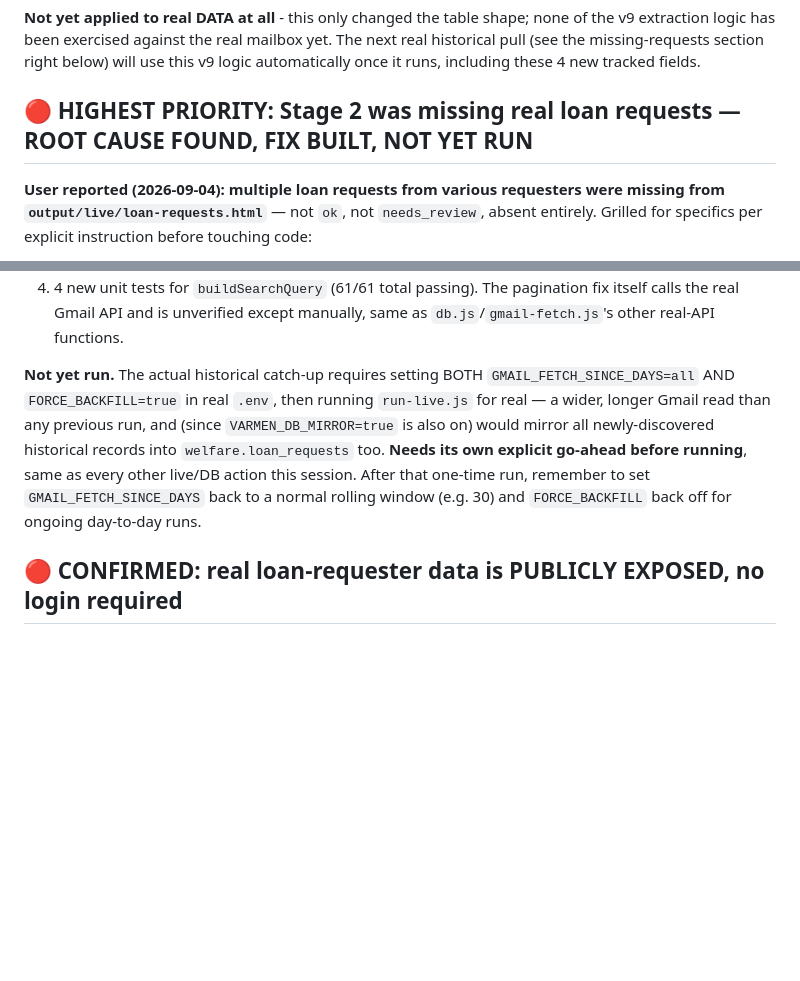
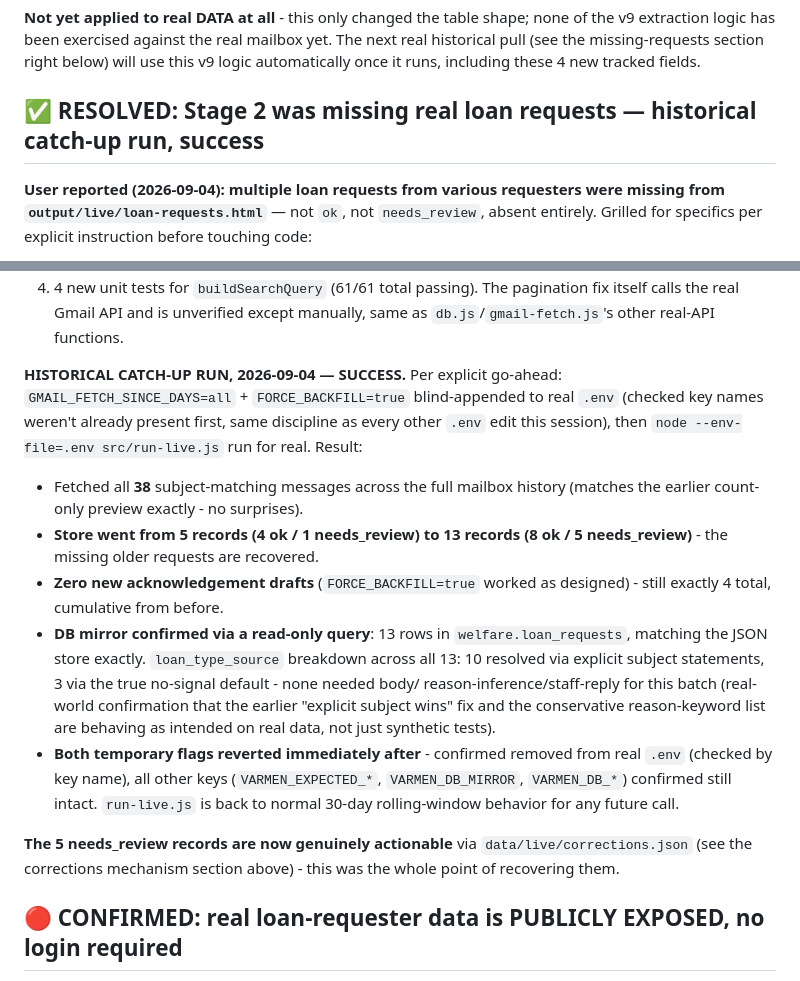
Before and after one commit to sebaperiesdigit-create/PERIES-Daily-task-log-DigitwebLanka, a Markdown page: TASK-09-Varmen-Gmail-MSG-To-HTML/docs/HANDOVER.md, 2 parts joined by grey strips. Drawn GitHub-style; blank space fills up the shorter version.

Commit message:
Task 09: historical catch-up run complete - missing requests recovered
Ran the full-history pull for real: GMAIL_FETCH_SINCE_DAYS=all +
FORCE_BACKFILL=true, fetched all 38 matching messages (matches the earlier
count preview exactly), store went from 5 to 13 records (4->8 ok, 1->5
needs_review) - zero new acknowledgement drafts, as designed. DB mirror
confirmed via read-only query: 13 rows, matching the JSON store, with a
loan_type_source breakdown showing the v9 logic behaving as intended on
real data. Both temporary env flags reverted immediately after and
confirmed removed - future runs are back to normal 30-day behavior.

Co-Authored-By: Claude Sonnet 5 <noreply@anthropic.com>
Claude-Session: https://claude.ai/code/session_01Bhy6QJACrivsn1vFBnZ8hp

```diff
--- a/TASK-09-Varmen-Gmail-MSG-To-HTML/docs/HANDOVER.md
+++ b/TASK-09-Varmen-Gmail-MSG-To-HTML/docs/HANDOVER.md
@@ -78,7 +78,7 @@ mailbox yet. The next real historical pull (see the missing-requests
 section right below) will use this v9 logic automatically once it runs,
 including these 4 new tracked fields.
 
-## 🔴 HIGHEST PRIORITY: Stage 2 was missing real loan requests — ROOT CAUSE FOUND, FIX BUILT, NOT YET RUN
+## ✅ RESOLVED: Stage 2 was missing real loan requests — historical catch-up run, success
 
 **User reported (2026-09-04): multiple loan requests from various
 requesters were missing from `output/live/loan-requests.html`** — not
@@ -116,15 +116,34 @@ dropped the rest too, with no warning. Fixed alongside the date-window fix.
    pagination fix itself calls the real Gmail API and is unverified except
    manually, same as `db.js`/`gmail-fetch.js`'s other real-API functions.
 
-**Not yet run.** The actual historical catch-up requires setting BOTH
-`GMAIL_FETCH_SINCE_DAYS=all` AND `FORCE_BACKFILL=true` in real `.env`,
-then running `run-live.js` for real — a wider, longer Gmail read than any
-previous run, and (since `VARMEN_DB_MIRROR=true` is also on) would mirror
-all newly-discovered historical records into `welfare.loan_requests` too.
-**Needs its own explicit go-ahead before running**, same as every other
-live/DB action this session. After that one-time run, remember to set
-`GMAIL_FETCH_SINCE_DAYS` back to a normal rolling window (e.g. 30) and
-`FORCE_BACKFILL` back off for ongoing day-to-day runs.
+**HISTORICAL CATCH-UP RUN, 2026-09-04 — SUCCESS.** Per explicit go-ahead:
+`GMAIL_FETCH_SINCE_DAYS=all` + `FORCE_BACKFILL=true` blind-appended to real
+`.env` (checked key names weren't already present first, same discipline
+as every other `.env` edit this session), then
+`node --env-file=.env src/run-live.js` run for real. Result:
+- Fetched all **38** subject-matching messages across the full mailbox
+  history (matches the earlier count-only preview exactly - no surprises).
+- **Store went from 5 records (4 ok / 1 needs_review) to 13 records (8 ok
+  / 5 needs_review)** - the missing older requests are recovered.
+- **Zero new acknowledgement drafts** (`FORCE_BACKFILL=true` worked as
+  designed) - still exactly 4 total, cumulative from before.
+- **DB mirror confirmed via a read-only query**: 13 rows in
+  `welfare.loan_requests`, matching the JSON store exactly.
+  `loan_type_source` breakdown across all 13: 10 resolved via explicit
+  subject statements, 3 via the true no-signal default - none needed body/
+  reason-inference/staff-reply for this batch (real-world confirmation
+  that the earlier "explicit subject wins" fix and the conservative
+  reason-keyword list are behaving as intended on real data, not just
+  synthetic tests).
+- **Both temporary flags reverted immediately after** - confirmed removed
+  from real `.env` (checked by key name), all other keys
+  (`VARMEN_EXPECTED_*`, `VARMEN_DB_MIRROR`, `VARMEN_DB_*`) confirmed still
+  intact. `run-live.js` is back to normal 30-day rolling-window behavior
+  for any future call.
+
+**The 5 needs_review records are now genuinely actionable** via
+`data/live/corrections.json` (see the corrections mechanism section
+above) - this was the whole point of recovering them.
 
 ## 🔴 CONFIRMED: real loan-requester data is PUBLICLY EXPOSED, no login required
 
```
